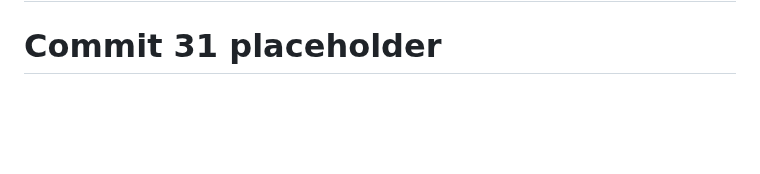
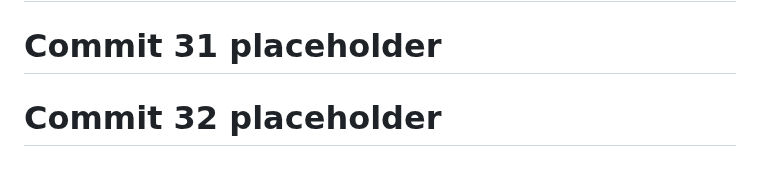
Before and after one commit to God-zil-la/project3, a Markdown page: README.md, the part around the change. Rendered like a GitHub page; blank space fills up the shorter version.

```diff
--- a/README.md
+++ b/README.md
@@ -638,3 +638,5 @@ GitHub: @god-zil-la
 # Commit 30 placeholder
 
 # Commit 31 placeholder
+
+# Commit 32 placeholder
```
